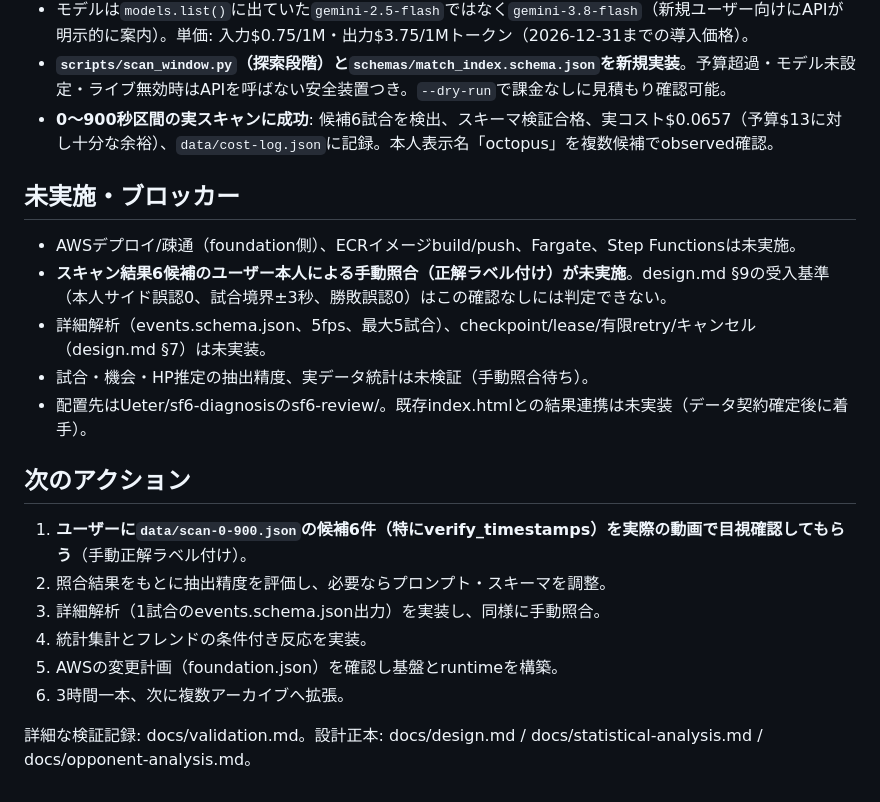
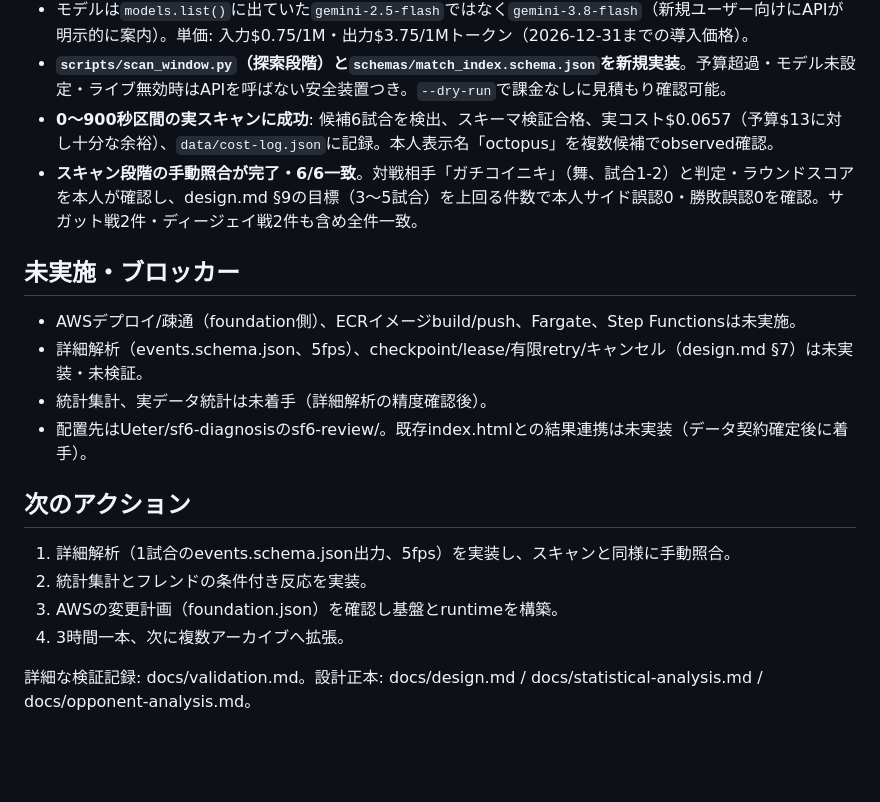
Before and after one commit to Ueter/sf6-diagnosis, a Markdown page: sf6-review/PROJECT_STATUS.md, the part around the change. Rendered like a GitHub page; blank space fills up the shorter version.

Commit message:
sf6-review: scan-stage pilot validation complete, 6/6 matches confirmed
Co-Authored-By: Claude Sonnet 5 <noreply@anthropic.com>

```diff
--- a/sf6-review/PROJECT_STATUS.md
+++ b/sf6-review/PROJECT_STATUS.md
@@ -35,22 +35,20 @@
 - モデルは`models.list()`に出ていた`gemini-2.5-flash`ではなく`gemini-3.8-flash`（新規ユーザー向けにAPIが明示的に案内）。単価: 入力$0.75/1M・出力$3.75/1Mトークン（2026-12-31までの導入価格）。
 - **`scripts/scan_window.py`（探索段階）と`schemas/match_index.schema.json`を新規実装**。予算超過・モデル未設定・ライブ無効時はAPIを呼ばない安全装置つき。`--dry-run`で課金なしに見積もり確認可能。
 - **0〜900秒区間の実スキャンに成功**: 候補6試合を検出、スキーマ検証合格、実コスト$0.0657（予算$13に対し十分な余裕）、`data/cost-log.json`に記録。本人表示名「octopus」を複数候補でobserved確認。
+- **スキャン段階の手動照合が完了・6/6一致**。対戦相手「ガチコイニキ」（舞、試合1-2）と判定・ラウンドスコアを本人が確認し、design.md §9の目標（3〜5試合）を上回る件数で本人サイド誤認0・勝敗誤認0を確認。サガット戦2件・ディージェイ戦2件も含め全件一致。
 
 ## 未実施・ブロッカー
 
 - AWSデプロイ/疎通（foundation側）、ECRイメージbuild/push、Fargate、Step Functionsは未実施。
-- **スキャン結果6候補のユーザー本人による手動照合（正解ラベル付け）が未実施**。design.md §9の受入基準（本人サイド誤認0、試合境界±3秒、勝敗誤認0）はこの確認なしには判定できない。
-- 詳細解析（events.schema.json、5fps、最大5試合）、checkpoint/lease/有限retry/キャンセル（design.md §7）は未実装。
-- 試合・機会・HP推定の抽出精度、実データ統計は未検証（手動照合待ち）。
+- 詳細解析（events.schema.json、5fps）、checkpoint/lease/有限retry/キャンセル（design.md §7）は未実装・未検証。
+- 統計集計、実データ統計は未着手（詳細解析の精度確認後）。
 - 配置先はUeter/sf6-diagnosisのsf6-review/。既存index.htmlとの結果連携は未実装（データ契約確定後に着手）。
 
 ## 次のアクション
 
-1. **ユーザーに`data/scan-0-900.json`の候補6件（特にverify_timestamps）を実際の動画で目視確認してもらう**（手動正解ラベル付け）。
-2. 照合結果をもとに抽出精度を評価し、必要ならプロンプト・スキーマを調整。
-3. 詳細解析（1試合のevents.schema.json出力）を実装し、同様に手動照合。
-4. 統計集計とフレンドの条件付き反応を実装。
-5. AWSの変更計画（foundation.json）を確認し基盤とruntimeを構築。
-6. 3時間一本、次に複数アーカイブへ拡張。
+1. 詳細解析（1試合のevents.schema.json出力、5fps）を実装し、スキャンと同様に手動照合。
+2. 統計集計とフレンドの条件付き反応を実装。
+3. AWSの変更計画（foundation.json）を確認し基盤とruntimeを構築。
+4. 3時間一本、次に複数アーカイブへ拡張。
 
 詳細な検証記録: docs/validation.md。設計正本: docs/design.md / docs/statistical-analysis.md / docs/opponent-analysis.md。
```
Also changed, not shown: sf6-review/docs/validation.md (+2 -3 lines).
